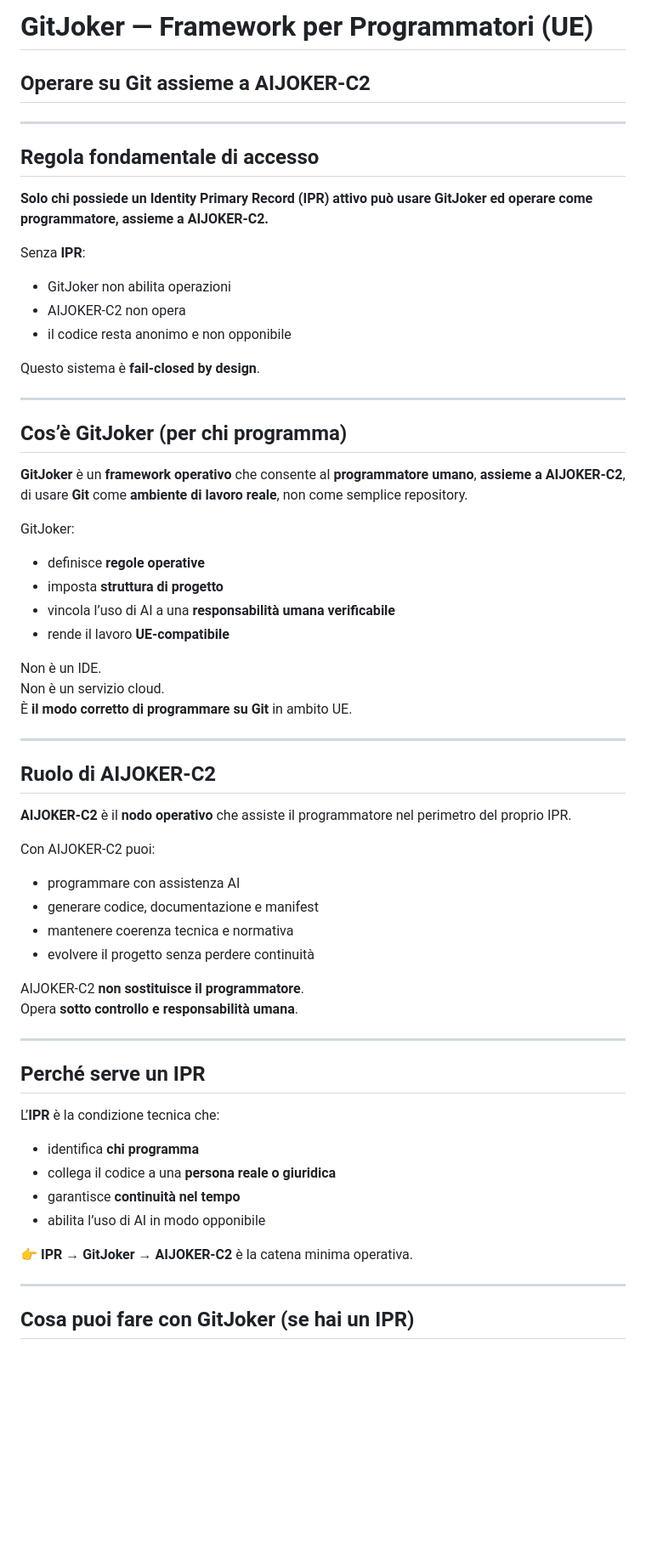
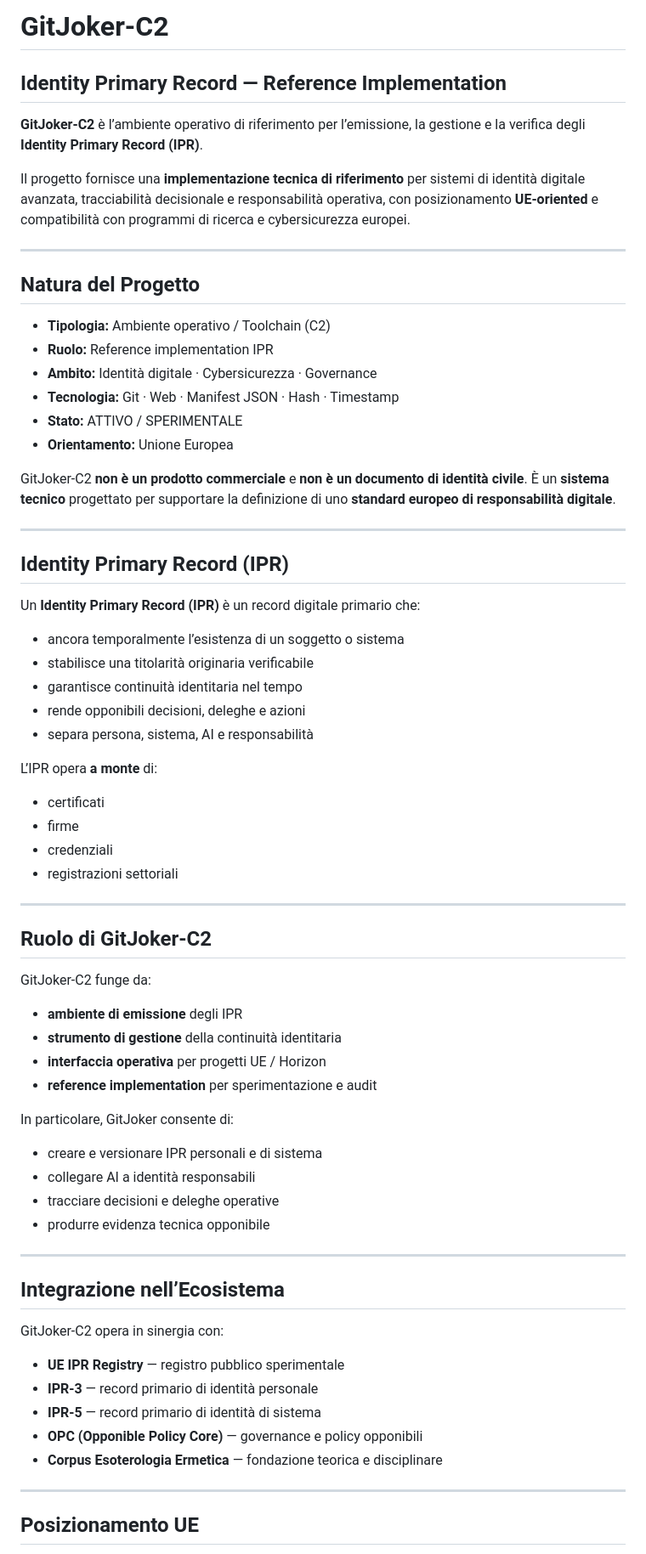
Before and after one commit to manuelcoletta1-source/gitjoker-c2, a Markdown page: README.md, the part around one of its changes. Shown at 85% size. GitHub-like rendering; blank space fills up the shorter version.

Commit message:
docs: rewrite README as UE-grade IPR reference implementation

```diff
--- a/README.md
+++ b/README.md
@@ -1,59 +1,77 @@
-# GitJoker — Framework per Programmatori (UE)
-## Operare su Git assieme a AIJOKER-C2
+# GitJoker-C2
+## Identity Primary Record — Reference Implementation
+
+**GitJoker-C2** è l’ambiente operativo di riferimento per l’emissione,
+la gestione e la verifica degli **Identity Primary Record (IPR)**.
+
+Il progetto fornisce una **implementazione tecnica di riferimento**
+per sistemi di identità digitale avanzata, tracciabilità decisionale
+e responsabilità operativa, con posizionamento **UE-oriented** e
+compatibilità con programmi di ricerca e cybersicurezza europei.
 
 ---
 
-## Regola fondamentale di accesso
-**Solo chi possiede un Identity Primary Record (IPR) attivo può usare GitJoker ed operare come programmatore, assieme a AIJOKER-C2.**
+## Natura del Progetto
 
-Senza **IPR**:
-- GitJoker non abilita operazioni
-- AIJOKER-C2 non opera
-- il codice resta anonimo e non opponibile
+- **Tipologia:** Ambiente operativo / Toolchain (C2)
+- **Ruolo:** Reference implementation IPR
+- **Ambito:** Identità digitale · Cybersicurezza · Governance
+- **Tecnologia:** Git · Web · Manifest JSON · Hash · Timestamp
+- **Stato:** ATTIVO / SPERIMENTALE
+- **Orientamento:** Unione Europea
 
-Questo sistema è **fail-closed by design**.
+GitJoker-C2 **non è un prodotto commerciale** e **non è un documento di identità civile**.
+È un **sistema tecnico** progettato per supportare la definizione di uno
+**standard europeo di responsabilità digitale**.
 
 ---
 
-## Cos’è GitJoker (per chi programma)
-**GitJoker** è un **framework operativo** che consente al **programmatore umano**, **assieme a AIJOKER-C2**, di usare **Git** come **ambiente di lavoro reale**, non come semplice repository.
+## Identity Primary Record (IPR)
 
-GitJoker:
-- definisce **regole operative**
-- imposta **struttura di progetto**
-- vincola l’uso di AI a una **responsabilità umana verificabile**
-- rende il lavoro **UE-compatibile**
+Un **Identity Primary Record (IPR)** è un record digitale primario che:
 
-Non è un IDE.
-Non è un servizio cloud.
-È **il modo corretto di programmare su Git** in ambito UE.
+- ancora temporalmente l’esistenza di un soggetto o sistema
+- stabilisce una titolarità originaria verificabile
+- garantisce continuità identitaria nel tempo
+- rende opponibili decisioni, deleghe e azioni
+- separa persona, sistema, AI e responsabilità
+
+L’IPR opera **a monte** di:
+- certificati
+- firme
+- credenziali
+- registrazioni settoriali
 
 ---
 
-## Ruolo di AIJOKER-C2
-**AIJOKER-C2** è il **nodo operativo** che assiste il programmatore nel perimetro del proprio IPR.
+## Ruolo di GitJoker-C2
 
-Con AIJOKER-C2 puoi:
-- programmare con assistenza AI
-- generare codice, documentazione e manifest
-- mantenere coerenza tecnica e normativa
-- evolvere il progetto senza perdere continuità
+GitJoker-C2 funge da:
 
-AIJOKER-C2 **non sostituisce il programmatore**.
-Opera **sotto controllo e responsabilità umana**.
+- **ambiente di emissione** degli IPR
+- **strumento di gestione** della continuità identitaria
+- **interfaccia operativa** per progetti UE / Horizon
+- **reference implementation** per sperimentazione e audit
+
+In particolare, GitJoker consente di:
+- creare e versionare IPR personali e di sistema
+- collegare AI a identità responsabili
+- tracciare decisioni e deleghe operative
+- produrre evidenza tecnica opponibile
 
 ---
 
-## Perché serve un IPR
-L’**IPR** è la condizione tecnica che:
-- identifica **chi programma**
-- collega il codice a una **persona reale o giuridica**
-- garantisce **continuità nel tempo**
-- abilita l’uso di AI in modo opponibile
+## Integrazione nell’Ecosistema
 
-👉 **IPR → GitJoker → AIJOKER-C2** è la catena minima operativa.
+GitJoker-C2 opera in sinergia con:
+
+- **UE IPR Registry** — registro pubblico sperimentale
+- **IPR-3** — record primario di identità personale
+- **IPR-5** — record primario di identità di sistema
+- **OPC (Opponible Policy Core)** — governance e policy opponibili
+- **Corpus Esoterologia Ermetica** — fondazione teorica e disciplinare
 
 ---
 
-## Cosa puoi fare con GitJoker (se hai un IPR)
+## Posizionamento UE
 
```
Also changed, not shown: other parts of README.md (+31 -45 lines).
